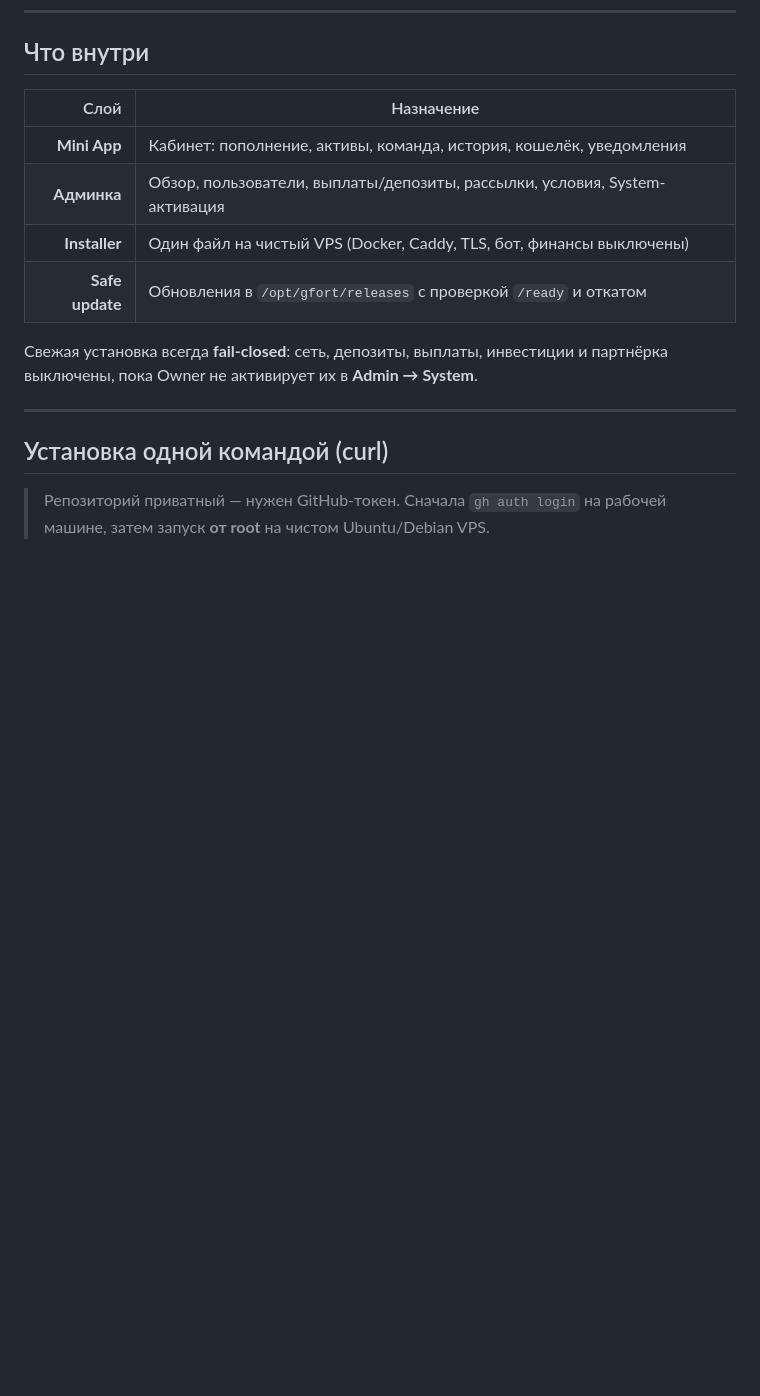
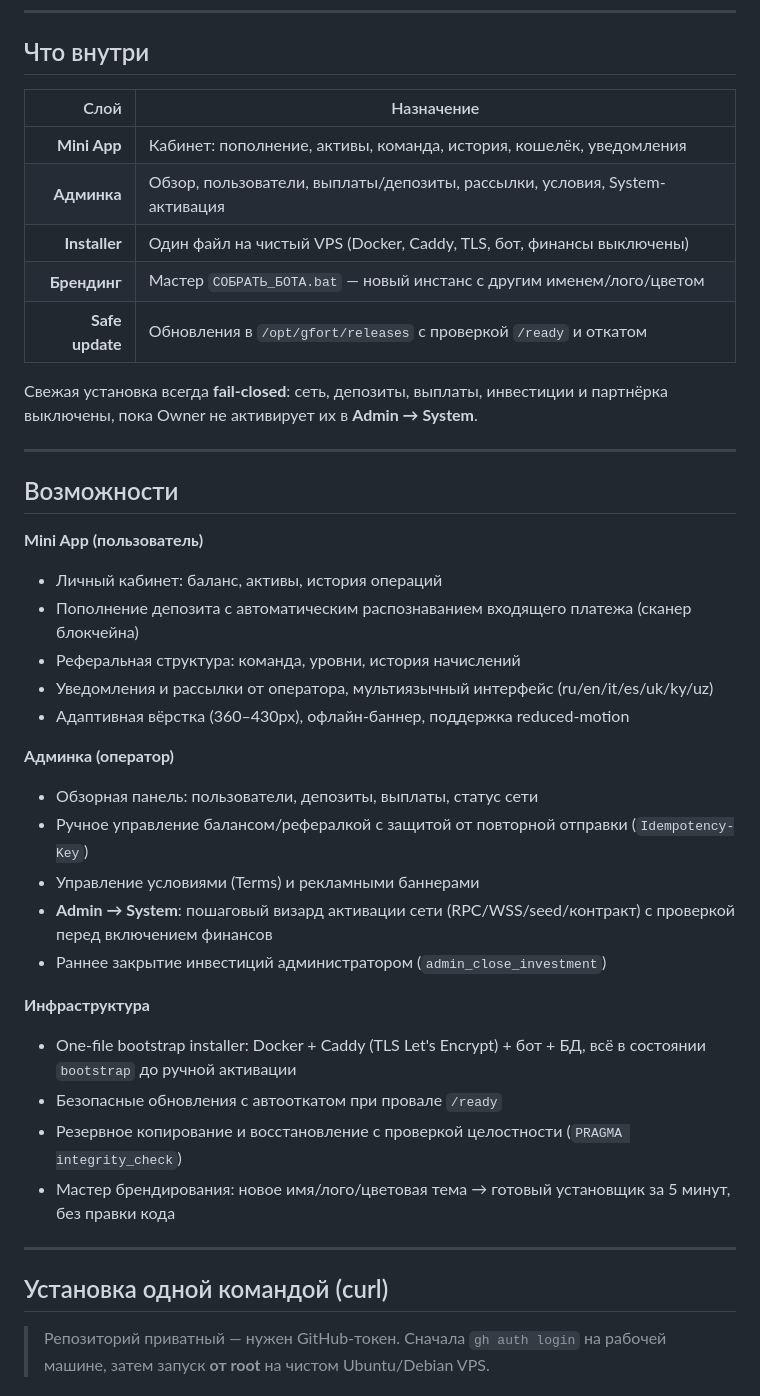
Before and after one commit to svod011929/novera, a Markdown page: README.md, the part around one of its changes. Rendered like a GitHub page; blank space fills up the shorter version.

```diff
--- a/README.md
+++ b/README.md
@@ -25,9 +26,34 @@
 | **Mini App** | Кабинет: пополнение, активы, команда, история, кошелёк, уведомления |
 | **Админка** | Обзор, пользователи, выплаты/депозиты, рассылки, условия, System-активация |
 | **Installer** | Один файл на чистый VPS (Docker, Caddy, TLS, бот, финансы выключены) |
+| **Брендинг** | Мастер `СОБРАТЬ_БОТА.bat` — новый инстанс с другим именем/лого/цветом |
 | **Safe update** | Обновления в `/opt/gfort/releases` с проверкой `/ready` и откатом |
 
 Свежая установка всегда **fail-closed**: сеть, депозиты, выплаты, инвестиции и партнёрка выключены, пока Owner не активирует их в **Admin → System**.
+
+---
+
+## Возможности
+
+**Mini App (пользователь)**
+- Личный кабинет: баланс, активы, история операций
+- Пополнение депозита с автоматическим распознаванием входящего платежа (сканер блокчейна)
+- Реферальная структура: команда, уровни, история начислений
+- Уведомления и рассылки от оператора, мультиязычный интерфейс (ru/en/it/es/uk/ky/uz)
+- Адаптивная вёрстка (360–430px), офлайн-баннер, поддержка reduced-motion
+
+**Админка (оператор)**
+- Обзорная панель: пользователи, депозиты, выплаты, статус сети
+- Ручное управление балансом/рефералкой с защитой от повторной отправки (`Idempotency-Key`)
+- Управление условиями (Terms) и рекламными баннерами
+- **Admin → System**: пошаговый визард активации сети (RPC/WSS/seed/контракт) с проверкой перед включением финансов
+- Раннее закрытие инвестиций администратором (`admin_close_investment`)
+
+**Инфраструктура**
+- One-file bootstrap installer: Docker + Caddy (TLS Let's Encrypt) + бот + БД, всё в состоянии `bootstrap` до ручной активации
+- Безопасные обновления с автооткатом при провале `/ready`
+- Резервное копирование и восстановление с проверкой целостности (`PRAGMA integrity_check`)
+- Мастер брендирования: новое имя/лого/цветовая тема → готовый установщик за 5 минут, без правки кода
 
 ---
 
```
Also changed, not shown: other parts of README.md (+33 -1 lines).
